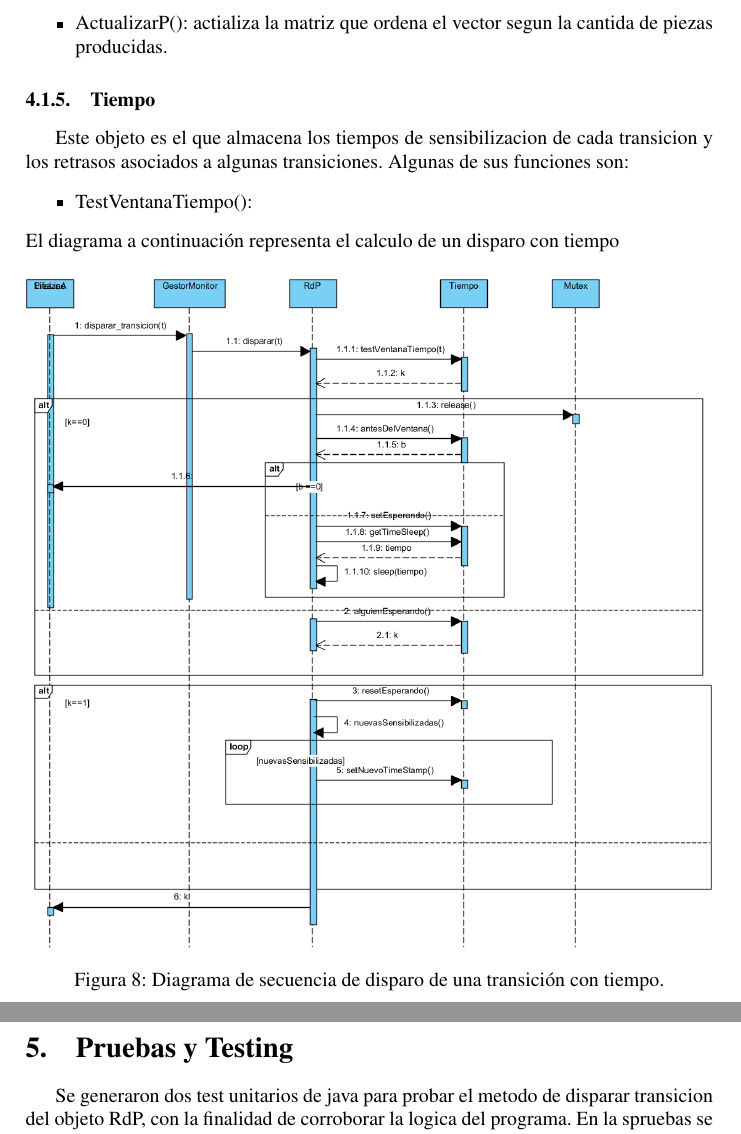
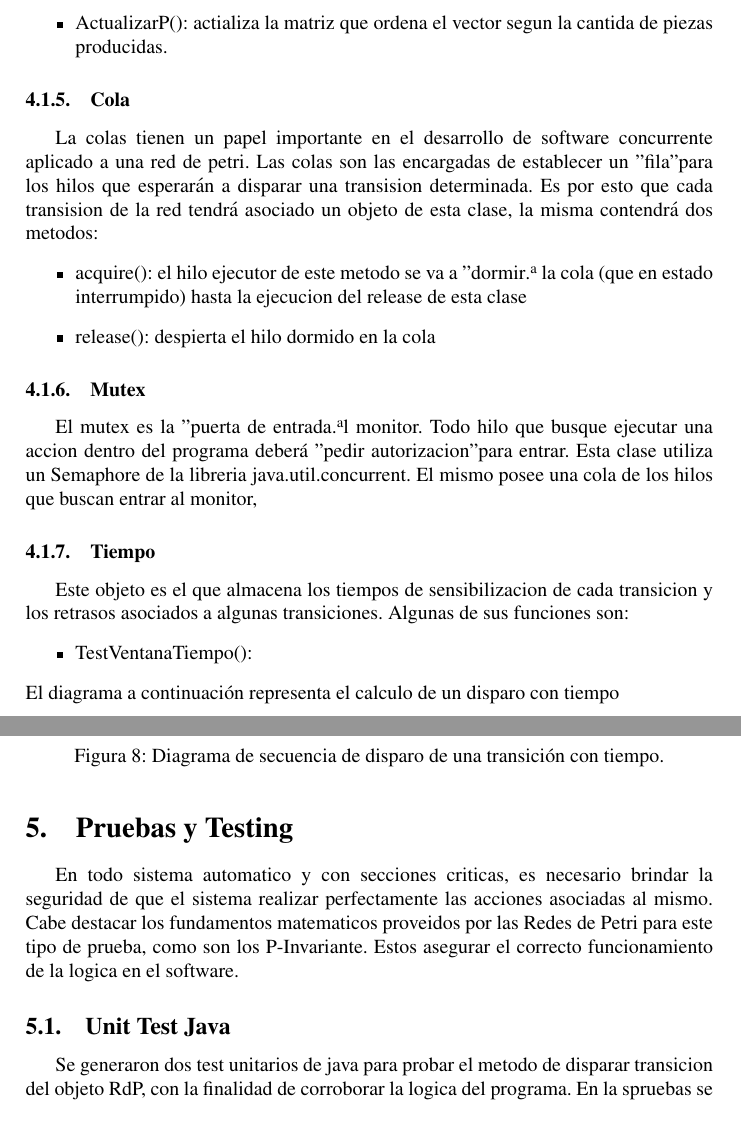
Before and after one commit to guilletrejo/FinalConcurrente, a LaTeX document (informe/CONCURRENTE_TPfinal_informe.tex): two parts of pages 8 and 9 of 9 before the commit and two parts of pages 8 and 9 of 10 after it, joined at a grey line, cut so that both start at the same text. Compiled offline with pdfLaTeX.

Commit message:
Agrego info al informe

```diff
--- a/informe/CONCURRENTE_TPfinal_informe.tex
+++ b/informe/CONCURRENTE_TPfinal_informe.tex
@@ -295,7 +295,17 @@ Esta clase es la que toma la desicion de que transicion disparar en el caso en q
 	\item Cual(): se ele pasa un vector con las transiciones sensibilizadas y devuelve la transicion que se debe disparar. Se calcula multiplicando el vector por una matriz que lo ordena segun la prioridad actual de producción de piezas
 	\item ActualizarP(): actializa la matriz que ordena el vector segun la cantida de piezas producidas.
 \end{itemize}
+\subsubsection{Cola}
+La colas tienen un papel importante en el desarrollo de software concurrente aplicado a una red de petri. Las colas son las encargadas de establecer un "fila" para los hilos que esperarán a disparar una transision determinada.
+Es por esto que cada transision de la red tendrá asociado un objeto de esta clase, la misma contendrá dos metodos:
+\begin{itemize}
+	\item acquire(): el hilo ejecutor de este metodo se va a "dormir" a la cola (que en estado interrumpido) hasta la ejecucion del release de esta clase
+	\item release(): despierta el hilo dormido en la cola
+\end{itemize}
 
+\subsubsection{Mutex}
+El mutex es la "puerta de entrada" al monitor. Todo hilo que busque ejecutar una accion dentro del programa deberá "pedir autorizacion" para entrar.
+Esta clase utiliza un Semaphore de la libreria java.util.concurrent. El mismo posee una cola de los hilos que buscan entrar al monitor,
 \subsubsection{Tiempo}
 Este objeto es el que almacena los tiempos de sensibilizacion de cada transicion y los retrasos asociados a algunas transiciones. Algunas de sus funciones son:
 \begin{itemize}
@@ -309,8 +319,13 @@ El diagrama a continuación representa el calculo de un disparo con tiempo
 \end{figure}
 
 \section{Pruebas y Testing}
+En todo sistema automatico y con secciones criticas, es necesario brindar la seguridad de que el sistema realizar perfectamente las acciones asociadas al mismo.
+Cabe destacar los fundamentos matematicos proveidos por las Redes de Petri para este tipo de prueba, como son los P-Invariante. Estos asegurar el correcto funcionamiento de la logica en el software.
+\subsection{Unit Test Java}
 Se generaron dos test unitarios de java para probar el metodo de disparar transicion del objeto RdP, con la finalidad de corroborar la logica del programa. En la spruebas se utilizaron dos redes de petri difernetes, una la que corresponde a nustro caso y la otra una red sencilla, en este caso se utilizo un productor/consumidor.\\
 Para verificar que los disparos se produjeran correctamente y respetando la logica de la red, estos test se hicieron probando las p invariantes proporciondas por el software PIPE. Esta prueba garantiza que después de cada disparo el marcado de la red es coherente con la lógica que representa
+% Aca irá una captura del resultado del test
+
 \begin{thebibliography}{100} % 100 is a random guess of the total number of
 %references
 \bibitem{Comer2014} Douglas E. Comer, ``Internetworking With TCP/IP," \emph{Vol I: Principles, Protocols, and Arquitecture}, pp. 473-480, Sixth Edition 2014.
```
Also changed, not shown: informe/CONCURRENTE_TPfinal_informe.pdf, informe/CONCURRENTE_TPfinal_informe.tex (4 more changed lines), 4 other files.
